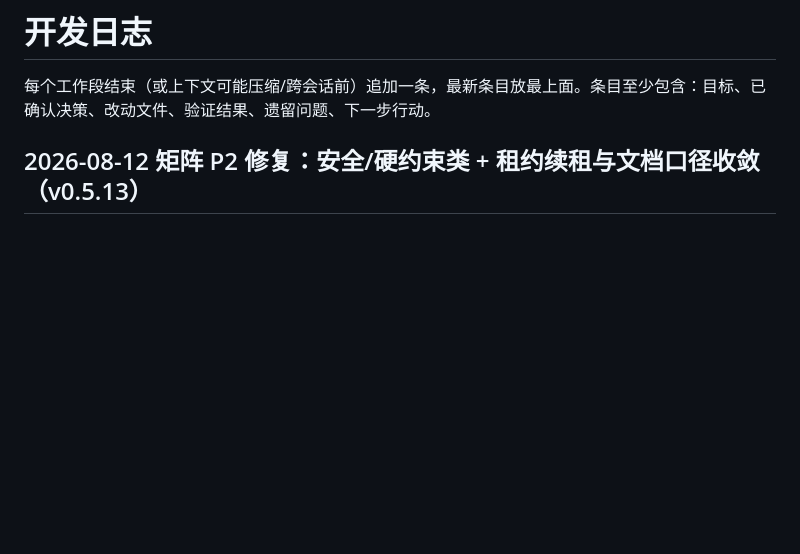
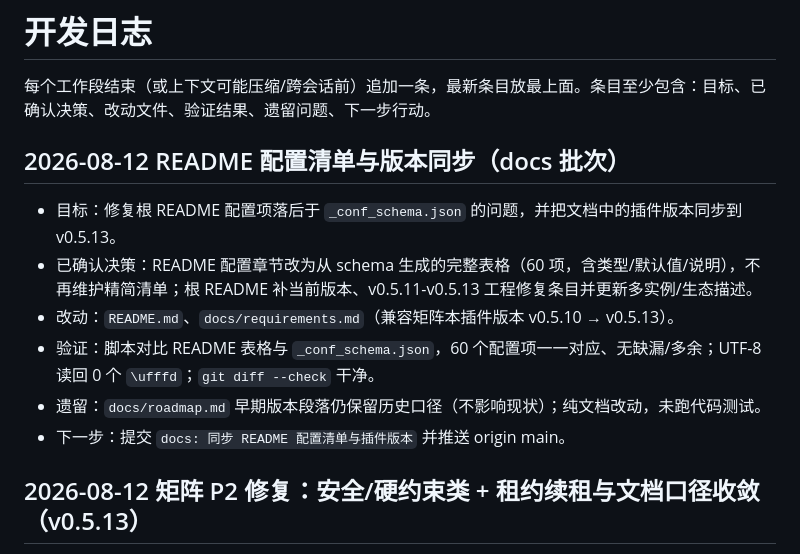
Before and after one commit to kazamisama/astrbot_plugin_your_own_life, a Markdown page: docs/devlog.md, the part around the change. Rendered like a GitHub page; blank space fills up the shorter version.

```diff
--- a/docs/devlog.md
+++ b/docs/devlog.md
@@ -1,6 +1,14 @@
 # 开发日志
 
 每个工作段结束（或上下文可能压缩/跨会话前）追加一条，最新条目放最上面。条目至少包含：目标、已确认决策、改动文件、验证结果、遗留问题、下一步行动。
+
+## 2026-08-12 README 配置清单与版本同步（docs 批次）
+- 目标：修复根 README 配置项落后于 `_conf_schema.json` 的问题，并把文档中的插件版本同步到 v0.5.13。
+- 已确认决策：README 配置章节改为从 schema 生成的完整表格（60 项，含类型/默认值/说明），不再维护精简清单；根 README 补当前版本、v0.5.11-v0.5.13 工程修复条目并更新多实例/生态描述。
+- 改动：`README.md`、`docs/requirements.md`（兼容矩阵本插件版本 v0.5.10 → v0.5.13）。
+- 验证：脚本对比 README 表格与 `_conf_schema.json`，60 个配置项一一对应、无缺漏/多余；UTF-8 读回 0 个 `\ufffd`；`git diff --check` 干净。
+- 遗留：`docs/roadmap.md` 早期版本段落仍保留历史口径（不影响现状）；纯文档改动，未跑代码测试。
+- 下一步：提交 `docs: 同步 README 配置清单与插件版本` 并推送 origin main。
 
 ## 2026-08-12 矩阵 P2 修复：安全/硬约束类 + 租约续租与文档口径收敛（v0.5.13）
 - 目标：按 `docs/consistency.md` 优先级先修安全类（SVG 转义）与硬约束类（睡眠窗口 / reject kind / rollback 权限），再补租约续租与文档口径收敛。
```
Also changed, not shown: README.md (+71 -25 lines), docs/requirements.md (+1 -1 lines).
